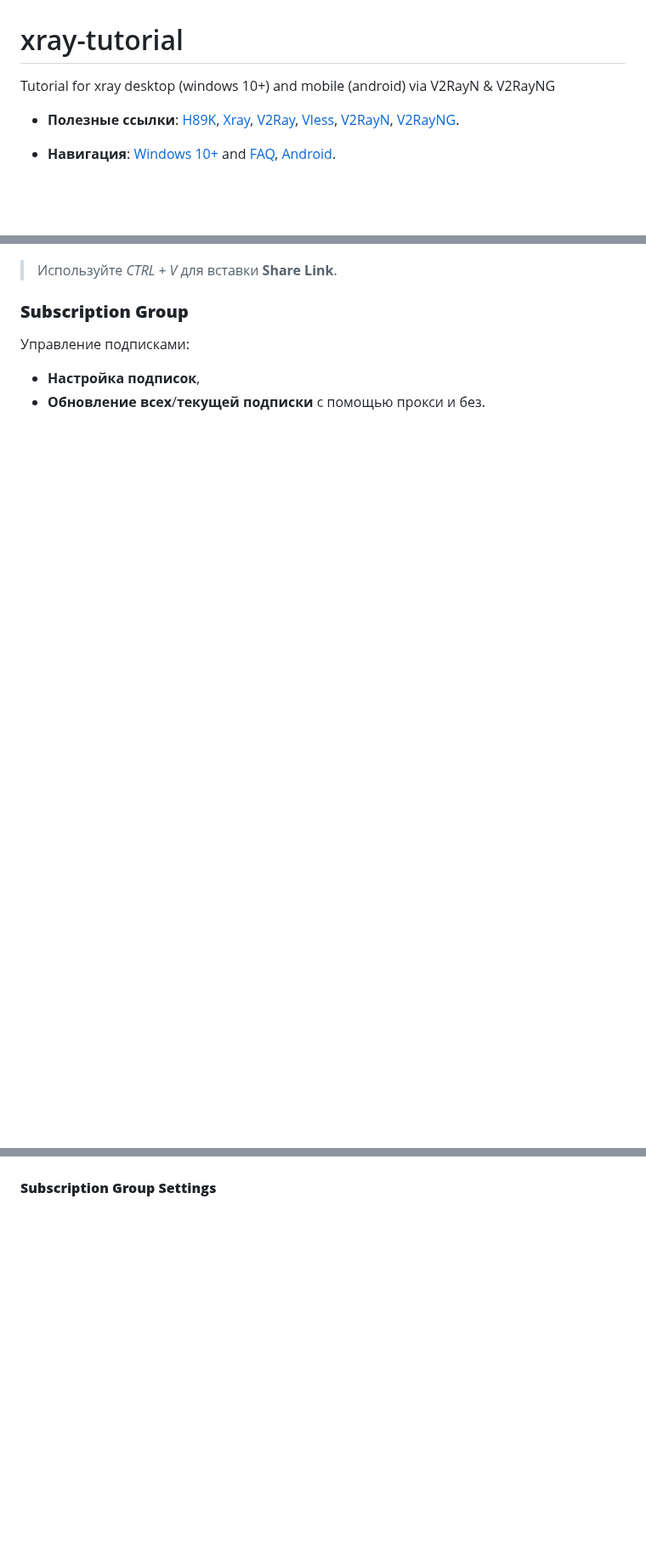
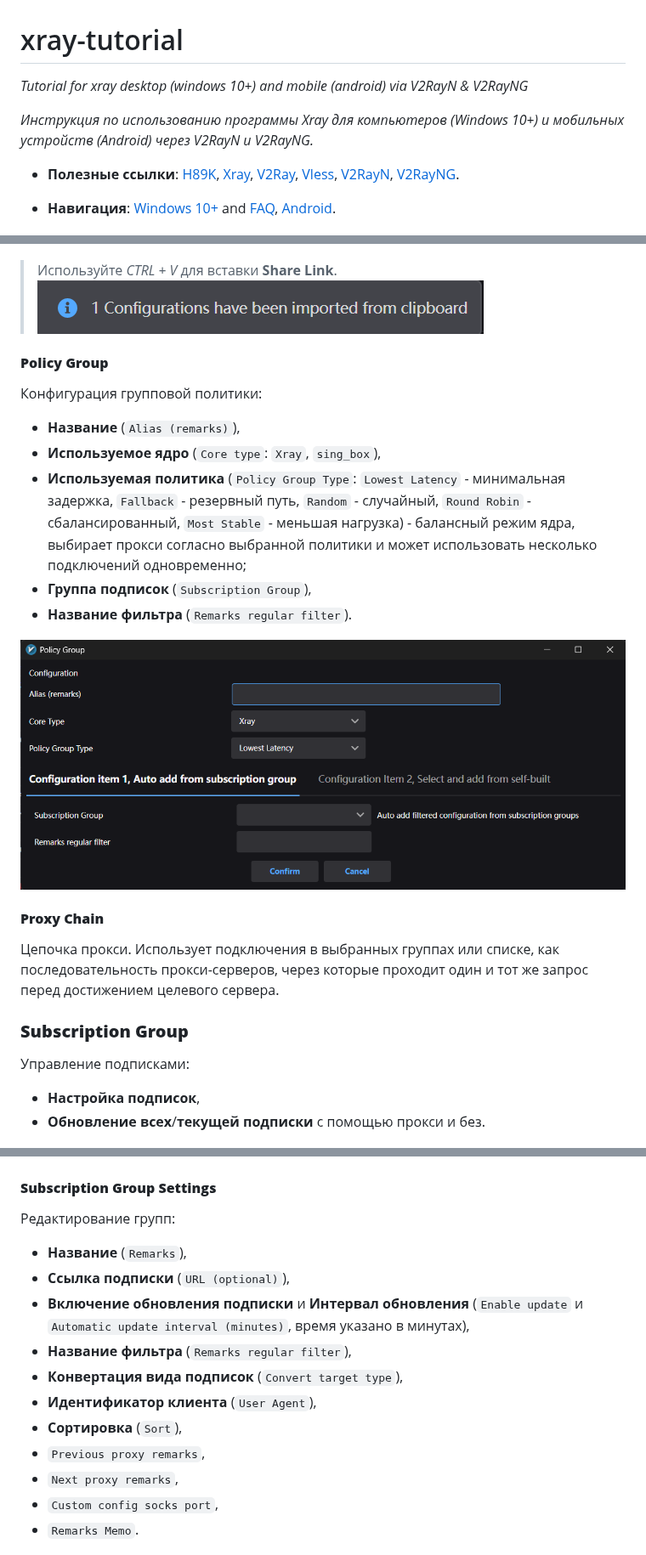
Before and after one commit to ExTreeMe7/xray-tutorial, a Markdown page: README.md, 3 parts joined by grey strips. Shown at 85% size. GitHub-like rendering; pictures changed too: images/image-23.png (added), images/image-24.png (added); blank space fills up the shorter version.

Commit message:
Add new images

```diff
--- a/README.md
+++ b/README.md
@@ -1,5 +1,8 @@
 # xray-tutorial
-Tutorial for xray desktop (windows 10+) and mobile (android) via V2RayN &amp; V2RayNG
+*Tutorial for xray desktop (windows 10+) and mobile (android) via V2RayN &amp; V2RayNG*
+
+*Инструкция по использованию программы Xray для компьютеров (Windows 10+) и мобильных устройств (Android) через V2RayN и V2RayNG.*
+
 
 * **Полезные ссылки**: [H89K](https://t.me/h89k_bot), [Xray](https://github.com/XTLS/Xray-core), [V2Ray](https://github.com/v2fly/v2ray-core), [Vless](https://github.com/XTLS/Xray-core/discussions/3518), [V2RayN](https://github.com/2dust/v2rayN), [V2RayNG](https://github.com/2dust/v2rayNG).
 
@@ -201,6 +214,20 @@ v2rayN позволяет персонализировать интерфейс
 ![](images/image-2.png)
 
 > Используйте *CTRL + V* для вставки **Share Link**.
+![](images/image-24.png)
+
+#### **Policy Group**
+Конфигурация групповой политики:
+* **Название** (`Alias (remarks)`),
+* **Используемое ядро** (`Core type`: `Xray`, `sing_box`),
+* **Используемая политика** (`Policy Group Type`: `Lowest Latency` - минимальная задержка, `Fallback` - резервный путь, `Random` - случайный, `Round Robin` - сбалансированный, `Most Stable` - меньшая нагрузка) - балансный режим ядра, выбирает прокси согласно выбранной политики и может использовать несколько подключений одновременно;
+* **Группа подписок** (`Subscription Group`),
+* **Название фильтра** (`Remarks regular filter`).
+
+![](images/image-23.png)
+
+#### **Proxy Chain**
+Цепочка прокси. Использует подключения в выбранных группах или списке, как последовательность прокси-серверов, через которые проходит один и тот же запрос перед достижением целевого сервера.
 
 ### **Subscription Group**
 Управление подписками:
@@ -210,6 +237,19 @@ v2rayN позволяет персонализировать интерфейс
 ![](images/image-3.png)
 
 #### **Subscription Group Settings**
+
+Редактирование групп:
+* **Название** (`Remarks`),
+* **Ссылка подписки** (`URL (optional)`),
+* **Включение обновления подписки** и **Интервал обновления** (`Enable update` и `Automatic update interval (minutes)`, время указано в минутах),
+* **Название фильтра** (`Remarks regular filter`),
+* **Конвертация вида подписок** (`Convert target type`),
+* **Идентификатор клиента** (`User Agent`),
+* **Сортировка** (`Sort`),
+* `Previous proxy remarks`,
+* `Next proxy remarks`,
+* `Custom config socks port`,
+* `Remarks Memo`.
 
 ![](images/image-22.png)
 
```
Also changed, not shown: other parts of README.md (+25 -15 lines).
